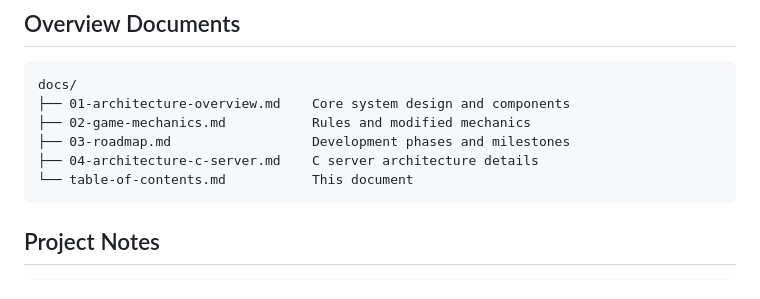
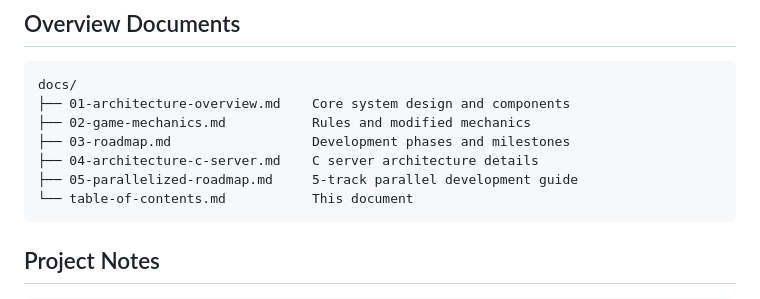
Before and after one commit to gabrilend/gen-realms, a Markdown page: docs/table-of-contents.md, the part around the change. GitHub-like rendering.

````diff
--- a/docs/table-of-contents.md
+++ b/docs/table-of-contents.md
@@ -8,6 +8,7 @@ docs/
 ├── 02-game-mechanics.md           Rules and modified mechanics
 ├── 03-roadmap.md                  Development phases and milestones
 ├── 04-architecture-c-server.md    C server architecture details
+├── 05-parallelized-roadmap.md     5-track parallel development guide
 └── table-of-contents.md           This document
 ```
 
````
Also changed, not shown: docs/05-parallelized-roadmap.md (added, +467 -0 lines).
